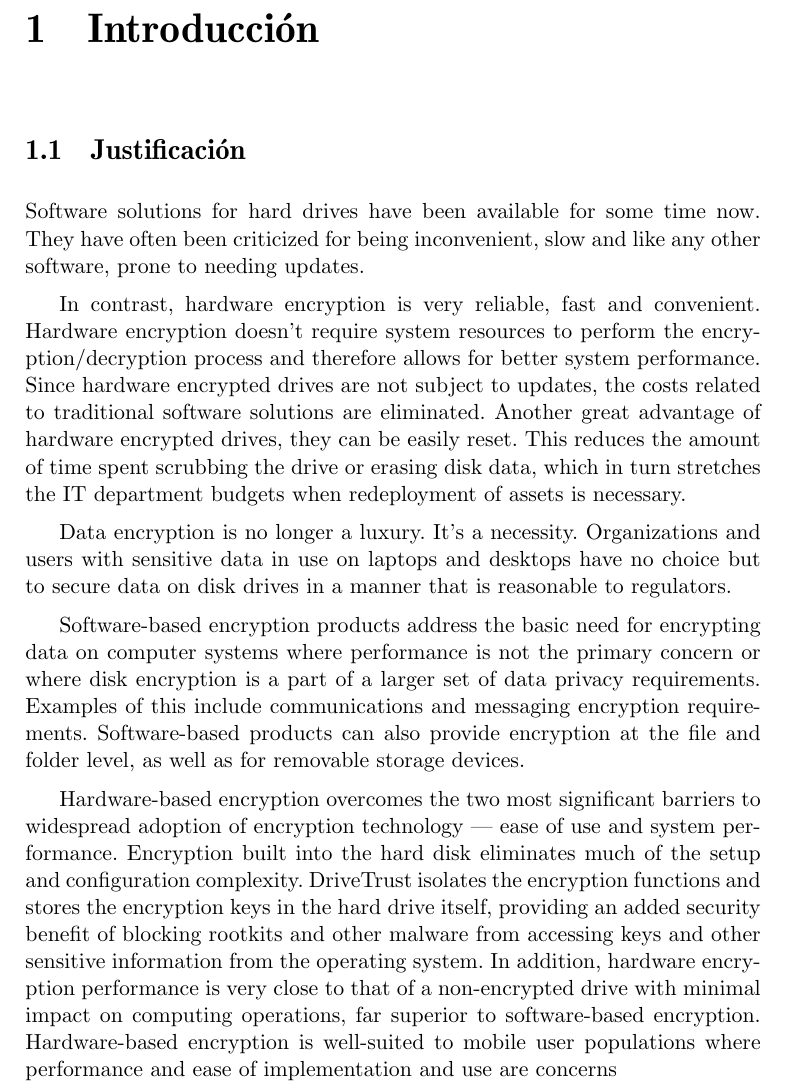
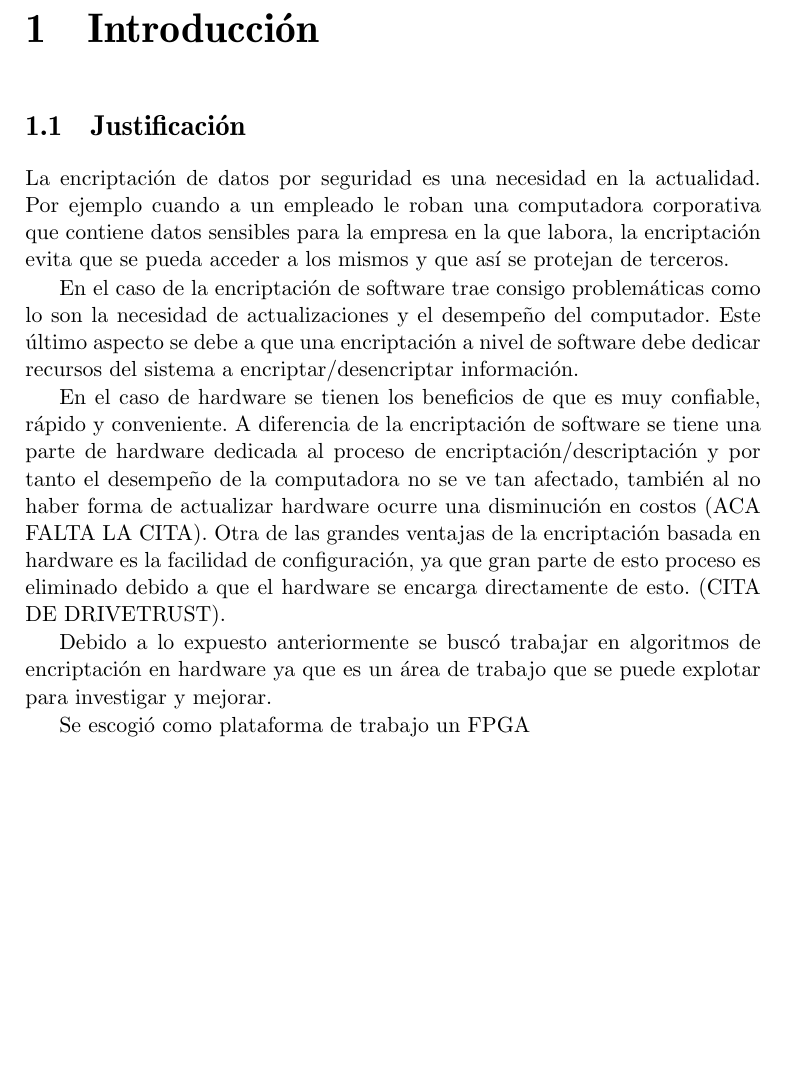
Before and after one commit to aglt93/proyectoElectrico, a LaTeX document (proyectoLeon/escrito/informe.tex, which reads proyectoLeon/escrito/intro.tex): part of page 15 of 20, cut so that both start at the same text, the shorter picture padded with empty space. Compiled offline with pdfLaTeX.

Commit message:
JustificacionParteI

```diff
--- a/proyectoLeon/escrito/intro.tex
+++ b/proyectoLeon/escrito/intro.tex
@@ -1,31 +1,16 @@
 \chapter{Introducción}
 
 \section{Justificación}
-Software solutions for hard drives have been available for some time now. They have often been criticized for being inconvenient, slow and like any other software, prone to needing updates.
+La encriptación de datos por seguridad es una necesidad en la actualidad. Por ejemplo cuando a un empleado le roban una computadora corporativa que contiene datos sensibles para la empresa en la que labora, la encriptación evita que se pueda acceder a los mismos y que así se protejan de terceros.
 
+En el caso de la encriptación de software trae consigo problemáticas como lo son la necesidad de actualizaciones y el desempeño del computador. Este último aspecto se debe a que una encriptación a nivel de software debe dedicar recursos del sistema a encriptar/desencriptar información.
 
-In contrast, hardware encryption is very reliable, fast and convenient. Hardware encryption doesn’t require system resources to perform the encryption/decryption process and therefore allows for better system performance. Since hardware encrypted drives are not subject to updates, the costs related to traditional software solutions are eliminated. Another great advantage of hardware encrypted drives, they can be easily reset. This reduces the amount of time spent scrubbing the drive or erasing disk data, which in turn stretches the IT department budgets when redeployment of assets is necessary.
+En el caso de hardware se tienen los beneficios de que es muy confiable, rápido y conveniente. A diferencia de la encriptación de software se tiene una parte de hardware dedicada al proceso de encriptación/descriptación y por tanto el desempeño de la computadora no se ve tan afectado, también al no haber forma de actualizar hardware ocurre una disminución en costos (ACA FALTA LA CITA). Otra de las grandes ventajas de la encriptación basada en hardware es la facilidad de configuración, ya que gran parte de esto proceso es eliminado debido a que el hardware se encarga directamente de esto. (CITA DE DRIVETRUST).
 
+Debido a lo expuesto anteriormente se buscó trabajar en algoritmos de encriptación en hardware ya que es un área de trabajo que se puede explotar para investigar y mejorar.
 
-Data encryption is no longer a luxury. It’s a necessity. Organizations and users with sensitive
-data in use on laptops and desktops have no choice but to secure data on disk drives in a manner
-that is reasonable to regulators.
+Se escogió como plataforma de trabajo un FPGA
 
-Software-based encryption products address the basic need for encrypting data on computer
-systems where performance is not the primary concern or where disk encryption is a part of a
-larger set of data privacy requirements. Examples of this include communications and messaging
-encryption requirements. Software-based products can also provide encryption at the file
-and folder level, as well as for removable storage devices.
-
-Hardware-based encryption overcomes the two most significant barriers to widespread adoption
-of encryption technology — ease of use and system performance. Encryption built into the
-hard disk eliminates much of the setup and configuration complexity. DriveTrust isolates the
-encryption functions and stores the encryption keys in the hard drive itself, providing an added
-security benefit of blocking rootkits and other malware from accessing keys and other sensitive
-information from the operating system. In addition, hardware encryption performance is very
-close to that of a non-encrypted drive with minimal impact on computing operations, far superior
-to software-based encryption. Hardware-based encryption is well-suited to mobile user
-populations where performance and ease of implementation and use are concerns
 
 \section{Alcances y limitaciones del proyecto}
 Se implementarán 2 algoritmos de encriptación de datos en un FPGA haciendo uso de Verilog como lenguaje de descripción de hardware.
```
Also changed, not shown: proyectoLeon/escrito/informe.pdf, 10 other files.
